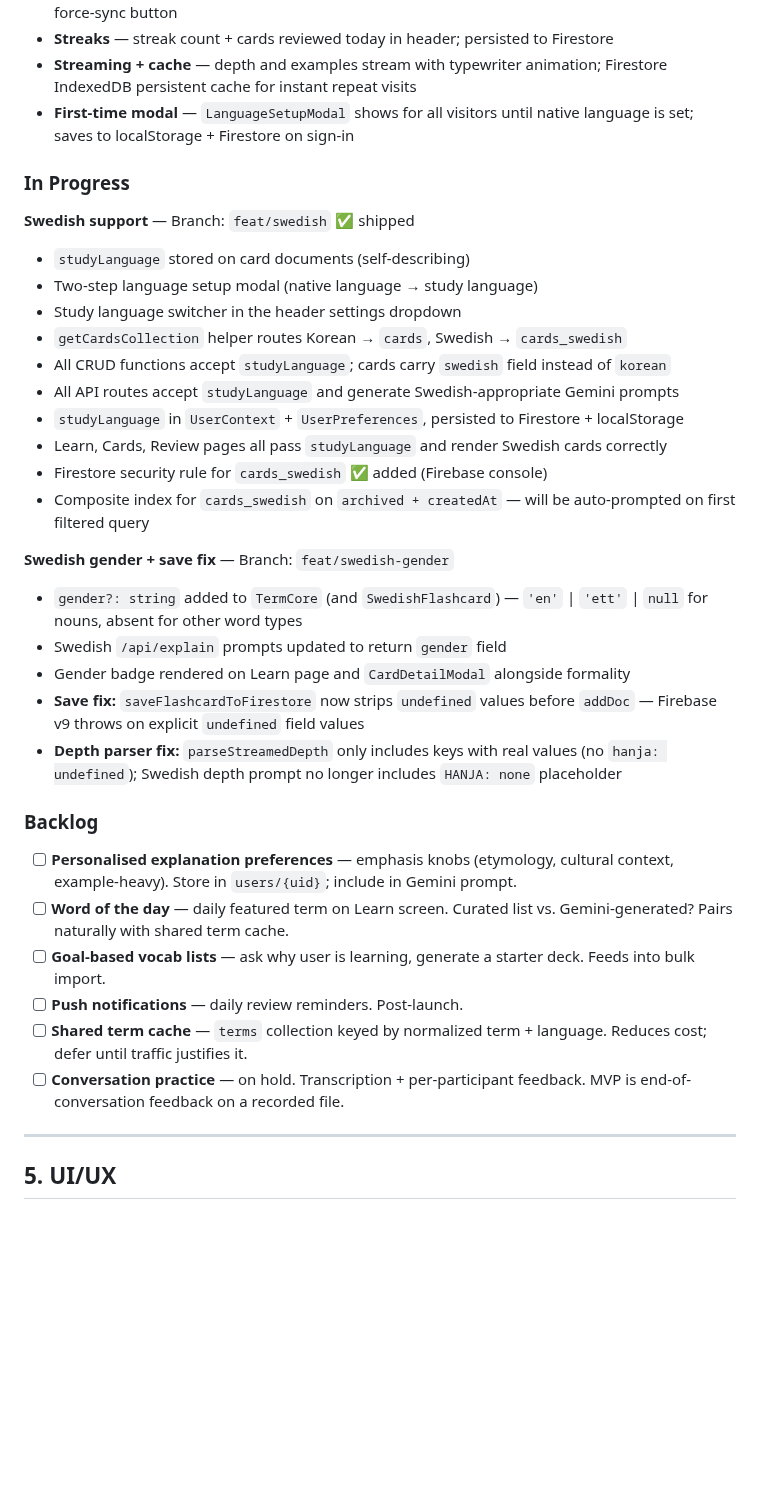
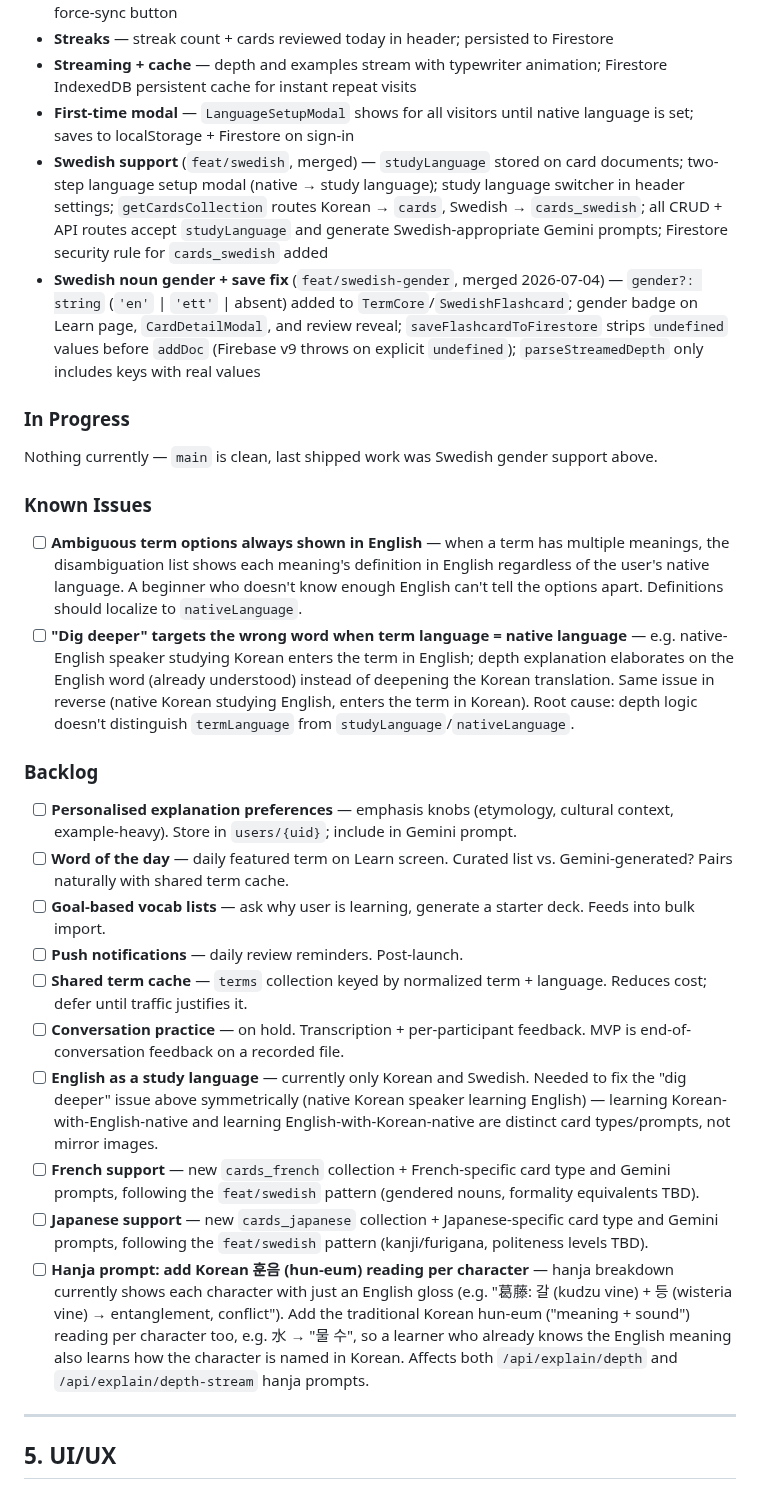
Before and after one commit to miinjaekim/amgi, a Markdown page: .cursor/scratchpad.md, the part around the change. Drawn GitHub-style; blank space fills up the shorter version.

Commit message:
Update scratchpad: mark Swedish shipped, add known issues and backlog items

```diff
--- a/.cursor/scratchpad.md
+++ b/.cursor/scratchpad.md
@@ -135,29 +135,17 @@ function mapDocToFlashcard(doc): AnyFlashcard {
 - **Streaks** — streak count + cards reviewed today in header; persisted to Firestore
 - **Streaming + cache** — depth and examples stream with typewriter animation; Firestore IndexedDB persistent cache for instant repeat visits
 - **First-time modal** — `LanguageSetupModal` shows for all visitors until native language is set; saves to localStorage + Firestore on sign-in
+- **Swedish support** (`feat/swedish`, merged) — `studyLanguage` stored on card documents; two-step language setup modal (native → study language); study language switcher in header settings; `getCardsCollection` routes Korean → `cards`, Swedish → `cards_swedish`; all CRUD + API routes accept `studyLanguage` and generate Swedish-appropriate Gemini prompts; Firestore security rule for `cards_swedish` added
+- **Swedish noun gender + save fix** (`feat/swedish-gender`, merged 2026-07-04) — `gender?: string` (`'en'` | `'ett'` | absent) added to `TermCore`/`SwedishFlashcard`; gender badge on Learn page, `CardDetailModal`, and review reveal; `saveFlashcardToFirestore` strips `undefined` values before `addDoc` (Firebase v9 throws on explicit `undefined`); `parseStreamedDepth` only includes keys with real values
 
 ### In Progress
 
-**Swedish support** — Branch: `feat/swedish` ✅ shipped
+Nothing currently — `main` is clean, last shipped work was Swedish gender support above.
 
-- `studyLanguage` stored on card documents (self-describing)
-- Two-step language setup modal (native language → study language)
-- Study language switcher in the header settings dropdown
-- `getCardsCollection` helper routes Korean → `cards`, Swedish → `cards_swedish`
-- All CRUD functions accept `studyLanguage`; cards carry `swedish` field instead of `korean`
-- All API routes accept `studyLanguage` and generate Swedish-appropriate Gemini prompts
-- `studyLanguage` in `UserContext` + `UserPreferences`, persisted to Firestore + localStorage
-- Learn, Cards, Review pages all pass `studyLanguage` and render Swedish cards correctly
-- Firestore security rule for `cards_swedish` ✅ added (Firebase console)
-- Composite index for `cards_swedish` on `archived + createdAt` — will be auto-prompted on first filtered query
+### Known Issues
 
-**Swedish gender + save fix** — Branch: `feat/swedish-gender`
-
-- `gender?: string` added to `TermCore` (and `SwedishFlashcard`) — `'en'` | `'ett'` | `null` for nouns, absent for other word types
-- Swedish `/api/explain` prompts updated to return `gender` field
-- Gender badge rendered on Learn page and `CardDetailModal` alongside formality
-- **Save fix:** `saveFlashcardToFirestore` now strips `undefined` values before `addDoc` — Firebase v9 throws on explicit `undefined` field values
-- **Depth parser fix:** `parseStreamedDepth` only includes keys with real values (no `hanja: undefined`); Swedish depth prompt no longer includes `HANJA: none` placeholder
+- [ ] **Ambiguous term options always shown in English** — when a term has multiple meanings, the disambiguation list shows each meaning's definition in English regardless of the user's native language. A beginner who doesn't know enough English can't tell the options apart. Definitions should localize to `nativeLanguage`.
+- [ ] **"Dig deeper" targets the wrong word when term language = native language** — e.g. native-English speaker studying Korean enters the term in English; depth explanation elaborates on the English word (already understood) instead of deepening the Korean translation. Same issue in reverse (native Korean studying English, enters the term in Korean). Root cause: depth logic doesn't distinguish `termLanguage` from `studyLanguage`/`nativeLanguage`.
 
 ### Backlog
 
@@ -167,6 +155,10 @@ function mapDocToFlashcard(doc): AnyFlashcard {
 - [ ] **Push notifications** — daily review reminders. Post-launch.
 - [ ] **Shared term cache** — `terms` collection keyed by normalized term + language. Reduces cost; defer until traffic justifies it.
 - [ ] **Conversation practice** — on hold. Transcription + per-participant feedback. MVP is end-of-conversation feedback on a recorded file.
+- [ ] **English as a study language** — currently only Korean and Swedish. Needed to fix the "dig deeper" issue above symmetrically (native Korean speaker learning English) — learning Korean-with-English-native and learning English-with-Korean-native are distinct card types/prompts, not mirror images.
+- [ ] **French support** — new `cards_french` collection + French-specific card type and Gemini prompts, following the `feat/swedish` pattern (gendered nouns, formality equivalents TBD).
+- [ ] **Japanese support** — new `cards_japanese` collection + Japanese-specific card type and Gemini prompts, following the `feat/swedish` pattern (kanji/furigana, politeness levels TBD).
+- [ ] **Hanja prompt: add Korean 훈음 (hun-eum) reading per character** — hanja breakdown currently shows each character with just an English gloss (e.g. "葛藤: 갈 (kudzu vine) + 등 (wisteria vine) → entanglement, conflict"). Add the traditional Korean hun-eum ("meaning + sound") reading per character too, e.g. 水 → "물 수", so a learner who already knows the English meaning also learns how the character is named in Korean. Affects both `/api/explain/depth` and `/api/explain/depth-stream` hanja prompts.
 
 ---
 
```
